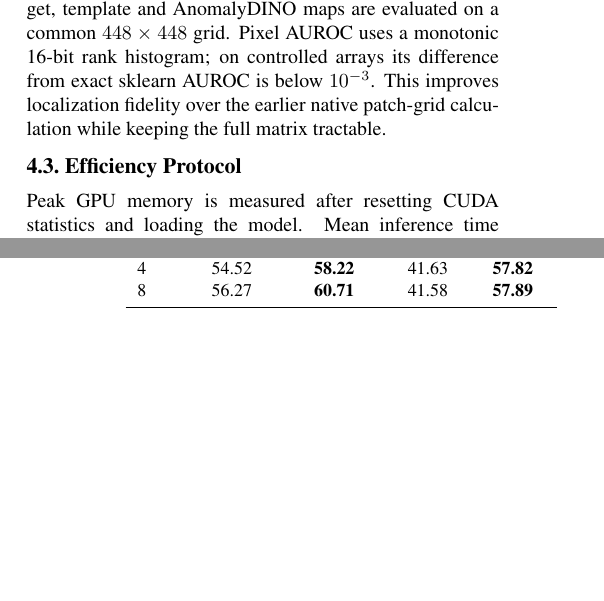
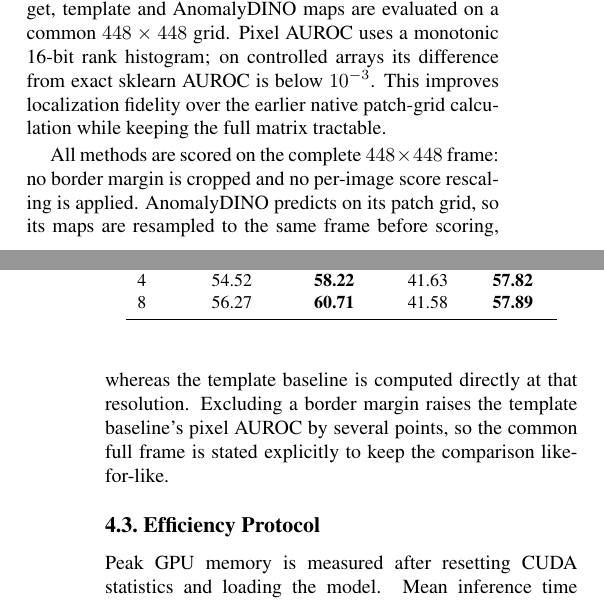
Before and after one commit to zyy2006-0904/AIAA3201-Project2-AnomalyDINO, a LaTeX paper (report/main.tex, which reads report/sec/4_experiments.tex): two parts of the columns of pages 3 and 4 of 6, joined at a grey line, cut so that both start at the same text, the shorter picture padded with empty space. Compiled offline with pdfLaTeX.

Commit message:
State the evaluation frame and the effect size of fusion in the report text

```diff
--- a/report/sec/4_experiments.tex
+++ b/report/sec/4_experiments.tex
@@ -50,6 +50,13 @@ are evaluated on a common $448\times448$ grid. Pixel AUROC uses a monotonic
 AUROC is below $10^{-3}$. This improves localization fidelity over the earlier
 native patch-grid calculation while keeping the full matrix tractable.
 
+All methods are scored on the complete $448\times448$ frame: no border margin is
+cropped and no per-image score rescaling is applied. AnomalyDINO predicts on its
+patch grid, so its maps are resampled to the same frame before scoring, whereas
+the template baseline is computed directly at that resolution. Excluding a
+border margin raises the template baseline's pixel AUROC by several points, so
+the common full frame is stated explicitly to keep the comparison like-for-like.
+
 \subsection{Efficiency Protocol}
 Peak GPU memory is measured after resetting CUDA statistics and loading the
 model. Mean inference time is read from per-image measurements and includes
```
Also changed, not shown: report/sec/5_results.tex (+7 -4 lines).
